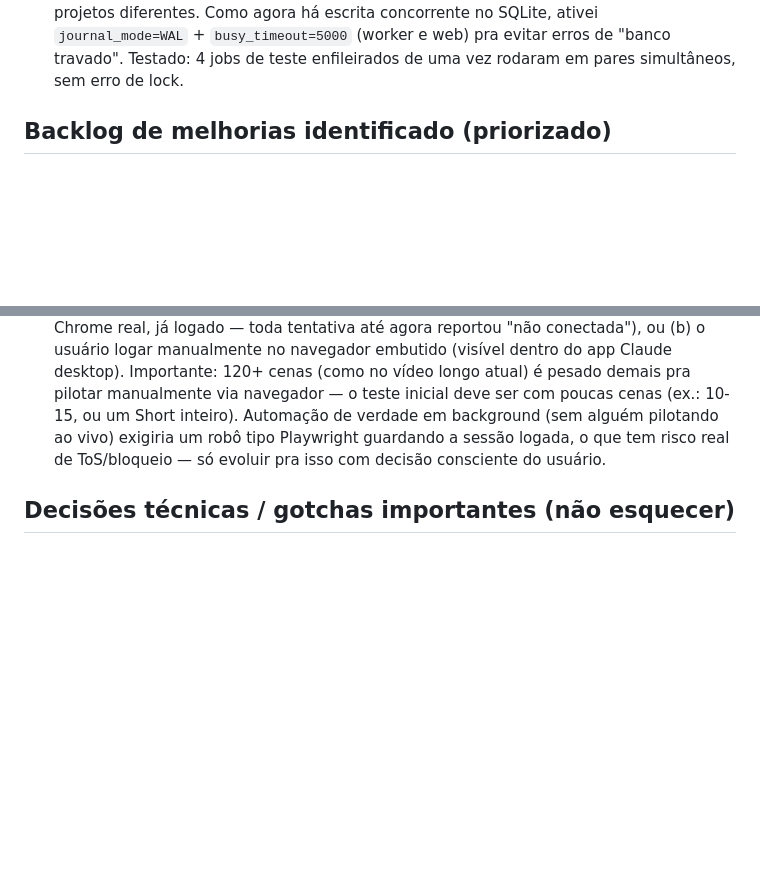
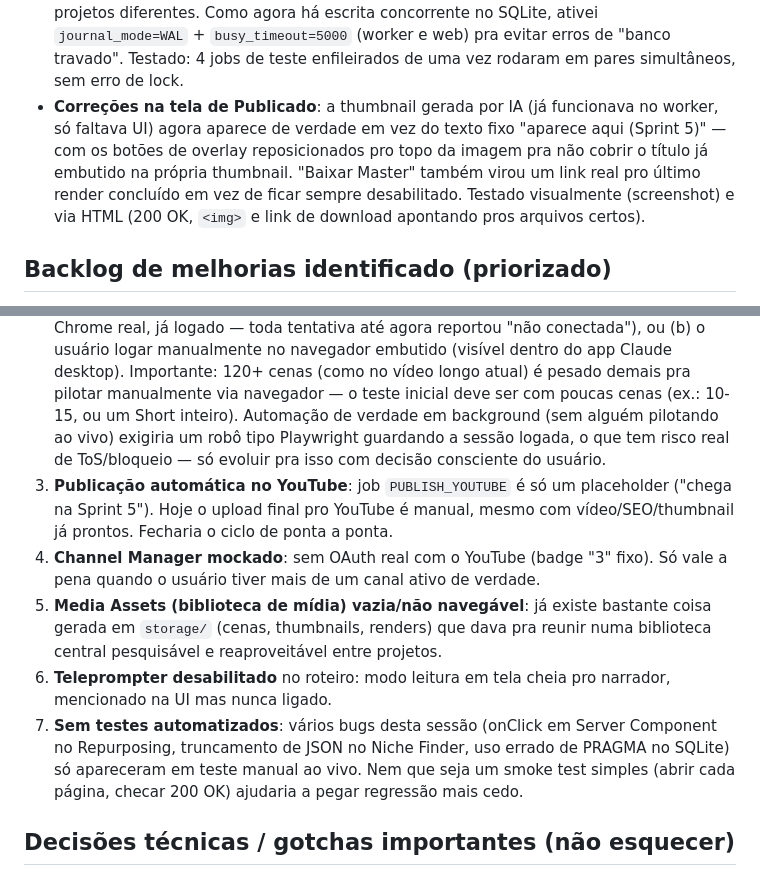
Before and after one commit to NicolasCoder/vincere-studio, a Markdown page: docs/PROGRESSO_SESSAO.md, 2 parts joined by grey strips. Drawn GitHub-style; blank space fills up the shorter version.

Commit message:
docs: atualiza progresso e amplia backlog com novos pontos de melhoria

```diff
--- a/docs/PROGRESSO_SESSAO.md
+++ b/docs/PROGRESSO_SESSAO.md
@@ -19,11 +19,17 @@ Registro do que foi feito, decidido e ainda falta, pra não perder contexto entr
 - **Painel de Saúde do Sistema** (`/health`): worker agora grava um "pulso" (heartbeat) na tabela `Setting` a cada 15s, mesmo sem job rodando. A página mostra status do worker (online/atenção/offline pela idade do último pulso), contagem de jobs por status, jobs "travados" (RUNNING há mais de 20min sem atualização — novo campo `Job.updatedAt`) e as últimas 5 falhas com a mensagem de erro. Testado end-to-end (200 OK, "Worker online" confirmado).
 - **Responsividade mobile**: sidebar virou um drawer off-canvas em telas pequenas (toggle via checkbox+CSS, sem JS extra), Topbar esconde/encolhe busca e badges em telas estreitas, e todos os grids fixos das páginas do estúdio (dashboard, health, metrics, projects, ideation, script, media, published, render, references, skills, workflow, settings) agora colapsam pra 1-2 colunas no mobile. Testado: todas as páginas 200 OK, desktop (1280px) idêntico via screenshot, dashboard em 390px (iPhone) sem overflow horizontal.
 - **Pipeline paralelo**: worker processa vários jobs ao mesmo tempo (`WORKER_CONCURRENCY`, padrão 2) em vez de um por vez. `RENDER_VIDEO` continua sempre exclusivo (só 1 por vez, mesmo com concorrência maior) por ser o único pesado de CPU/RAM (ffmpeg) — os demais (ideias, roteiro, voz, legendas, thumbnail, cenas) podem rodar em paralelo entre projetos diferentes. Como agora há escrita concorrente no SQLite, ativei `journal_mode=WAL` + `busy_timeout=5000` (worker e web) pra evitar erros de "banco travado". Testado: 4 jobs de teste enfileirados de uma vez rodaram em pares simultâneos, sem erro de lock.
+- **Correções na tela de Publicado**: a thumbnail gerada por IA (já funcionava no worker, só faltava UI) agora aparece de verdade em vez do texto fixo "aparece aqui (Sprint 5)" — com os botões de overlay reposicionados pro topo da imagem pra não cobrir o título já embutido na própria thumbnail. "Baixar Master" também virou um link real pro último render concluído em vez de ficar sempre desabilitado. Testado visualmente (screenshot) e via HTML (200 OK, `<img>` e link de download apontando pros arquivos certos).
 
 ## Backlog de melhorias identificado (priorizado)
 
 1. **Fechar o ciclo de retenção real**: hoje o roteiro já calcula uma curva de retenção prevista; falta puxar métricas reais do YouTube publicadas e comparar, pra calibrar os próximos roteiros.
 2. **Automação do Google Flow via navegador**: testada nesta sessão e bloqueada — o navegador embutido do Claude nunca teve login do Google (e eu não posso digitar credenciais em nome do usuário, nem uma vez). Usuário está fora de casa e vai retomar depois. Pendente de um dos dois: (a) conectar a extensão Claude in Chrome (usa o Chrome real, já logado — toda tentativa até agora reportou "não conectada"), ou (b) o usuário logar manualmente no navegador embutido (visível dentro do app Claude desktop). Importante: 120+ cenas (como no vídeo longo atual) é pesado demais pra pilotar manualmente via navegador — o teste inicial deve ser com poucas cenas (ex.: 10-15, ou um Short inteiro). Automação de verdade em background (sem alguém pilotando ao vivo) exigiria um robô tipo Playwright guardando a sessão logada, o que tem risco real de ToS/bloqueio — só evoluir pra isso com decisão consciente do usuário.
+3. **Publicação automática no YouTube**: job `PUBLISH_YOUTUBE` é só um placeholder ("chega na Sprint 5"). Hoje o upload final pro YouTube é manual, mesmo com vídeo/SEO/thumbnail já prontos. Fecharia o ciclo de ponta a ponta.
+4. **Channel Manager mockado**: sem OAuth real com o YouTube (badge "3" fixo). Só vale a pena quando o usuário tiver mais de um canal ativo de verdade.
+5. **Media Assets (biblioteca de mídia) vazia/não navegável**: já existe bastante coisa gerada em `storage/` (cenas, thumbnails, renders) que dava pra reunir numa biblioteca central pesquisável e reaproveitável entre projetos.
+6. **Teleprompter desabilitado** no roteiro: modo leitura em tela cheia pro narrador, mencionado na UI mas nunca ligado.
+7. **Sem testes automatizados**: vários bugs desta sessão (onClick em Server Component no Repurposing, truncamento de JSON no Niche Finder, uso errado de PRAGMA no SQLite) só apareceram em teste manual ao vivo. Nem que seja um smoke test simples (abrir cada página, checar 200 OK) ajudaria a pegar regressão mais cedo.
 
 ## Decisões técnicas / gotchas importantes (não esquecer)
 
```
